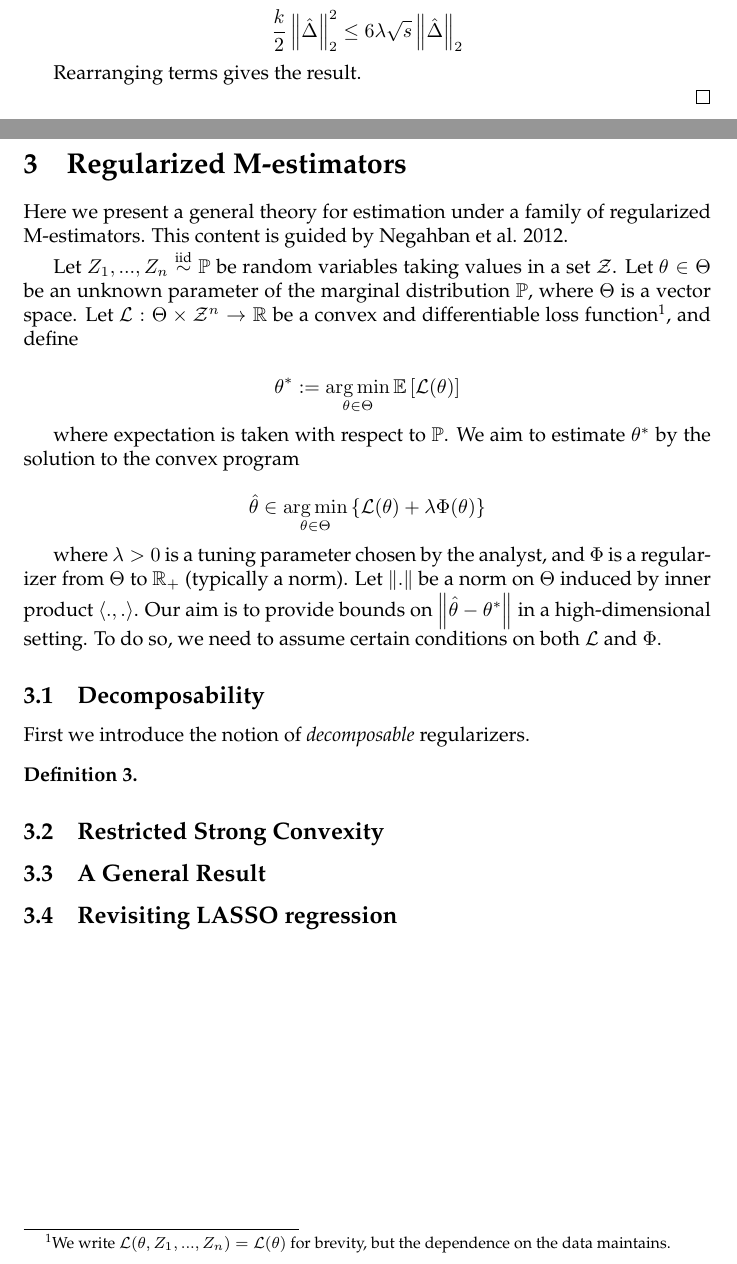
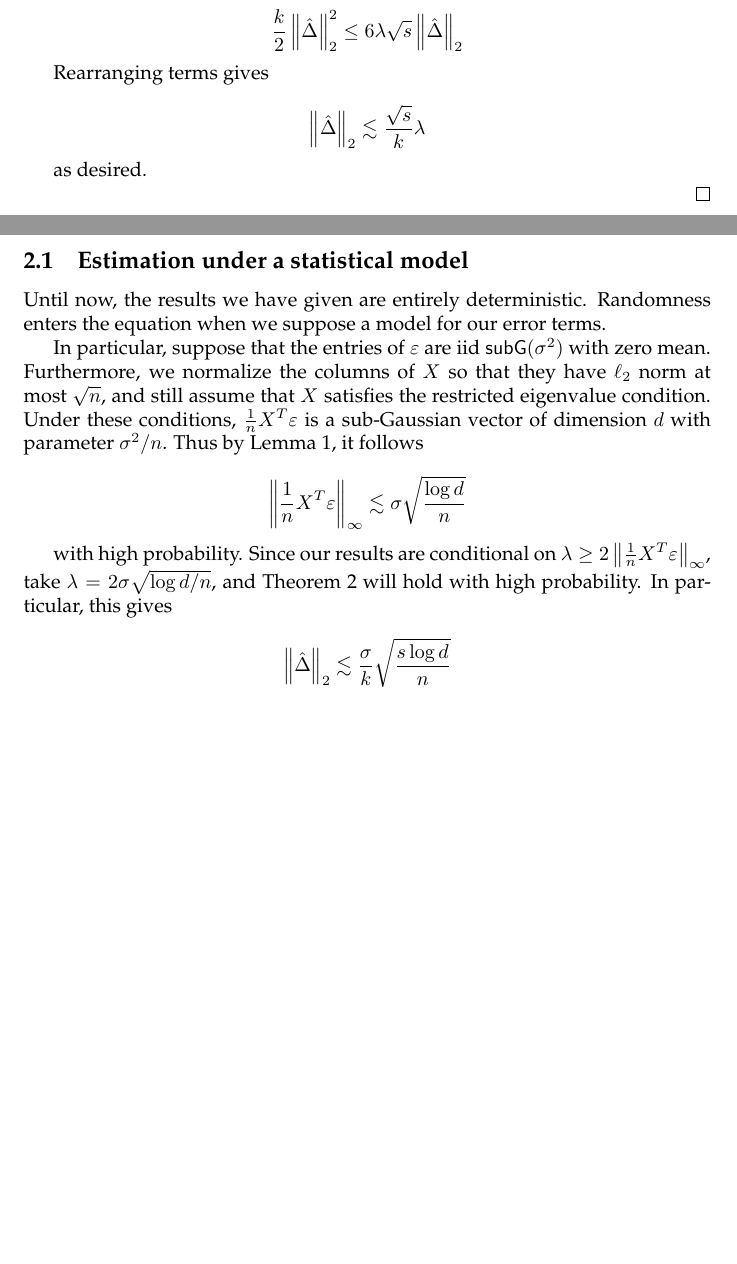
Before and after one commit to pknight24/notes, a LaTeX document (ls_sparsity/ls_sparsity.tex): two parts of pages 6 and 7 of 7, joined at a grey line, cut so that both start at the same text, the shorter picture padded with empty space. Compiled offline with pdfLaTeX.

Commit message:
add final section to LASSO notes

```diff
--- a/ls_sparsity/ls_sparsity.tex
+++ b/ls_sparsity/ls_sparsity.tex
@@ -303,54 +303,33 @@ Now we can prove Theorem \ref{thm:lasso-conv}.
 
   $$\frac{k}{2}\norm{\hat{\Delta}}_{2}^{2} \leq 6\lambda\sqrt{s}\norm{\hat{\Delta}}_{2}$$
 
-  Rearranging terms gives the result.
+  Rearranging terms gives
+
+  $$\norm{\hat{\Delta}}_2 \lesssim \frac{\sqrt{s}}{k}\lambda$$
+
+  as desired.
 
 \end{proof}
 
+\subsection{Estimation under a statistical model}
 
+Until now, the results we have given are entirely deterministic. Randomness
+enters the equation when we suppose a model for our error terms.
 
+In particular,
+suppose that the entries of $\eps$ are iid $\subG(\sigma^2)$ with zero mean.
+Furthermore, we normalize the columns of $X$ so that they have $\ell_2$ norm at
+most $\sqrt{n}$, and still assume that $X$ satisfies the restricted eigenvalue
+condition. Under these conditions, $\frac1nX^T\eps$ is a sub-Gaussian vector
+of dimension $d$ with parameter $\sigma^2/n$. Thus by Lemma \ref{lemma:maximal},
+it follows
 
+$$\norm{\frac1nX^T\eps}_{\infty} \lesssim \sigma\sqrt{\frac{\log d}{n}}$$
 
+with high probability. Since our results are conditional on $\lambda \geq
+2\norm{\frac1nX^T\eps}_{\infty}$, take $\lambda = 2\sigma\sqrt{\log d / n}$, and
+Theorem \ref{thm:lasso-conv} will hold with high probability. In particular,
+this gives
 
-
-
-
-
-
-
-
-
-
-
-
-
-\section{Regularized M-estimators}
-
-Here we present a general theory for estimation under a family of regularized M-estimators. This content is guided by Negahban et al. 2012.
-
-Let $Z_{1}, ..., Z_{n} \iid \bbP$ be random variables taking values in a set $\cZ$. Let $\theta \in \Theta$ be an unknown parameter of the marginal distribution $\bbP$, where $\Theta$ is a vector space. Let $\cL : \Theta \times \cZ^{n} \rightarrow \R$ be a convex and differentiable loss function\footnote{We write $\cL(\theta, Z_{1}, ..., Z_{n}) = \cL(\theta)$ for brevity, but the dependence on the data maintains.}, and define
-
-$$\theta^{*} := \argmin_{\theta \in \Theta}\ev{\cL(\theta)}$$
-
-where expectation is taken with respect to $\bbP$. We aim to estimate $\theta^{*}$ by the solution to the convex program
-
-$$\hat{\theta} \in \argmin_{\theta \in \Theta}\left\{\cL(\theta) + \lambda\Phi(\theta)\right\}$$
-
-where $\lambda > 0$ is a tuning parameter chosen by the analyst, and $\Phi$ is a regularizer from $\Theta$ to $\R_{+}$ (typically a norm). Let $\norm{.}$ be a norm on $\Theta$ induced by inner product $\ip{.}{.}$. Our aim is to provide bounds on $\norm{\hat{\theta} - \theta^{*}}$ in a high-dimensional setting. To do so, we need to assume certain conditions on both $\cL$ and $\Phi$.
-
-\subsection{Decomposability}
-
-First we introduce the notion of \textit{decomposable} regularizers.
-
-\begin{definition}
-
-\end{definition}
-
-
-\subsection{Restricted Strong Convexity}
-
-\subsection{A General Result}
-
-\subsection{Revisiting LASSO regression}
-
+$$\norm{\hat{\Delta}}_2 \lesssim \frac{\sigma}{k}\sqrt{\frac{s\log d}{n}}$$
 \end{document}
```
Also changed, not shown: ls_sparsity/ls_sparsity.pdf, ls_sparsity/ls_sparsity.tex (4 more changed lines), 5 other files.
